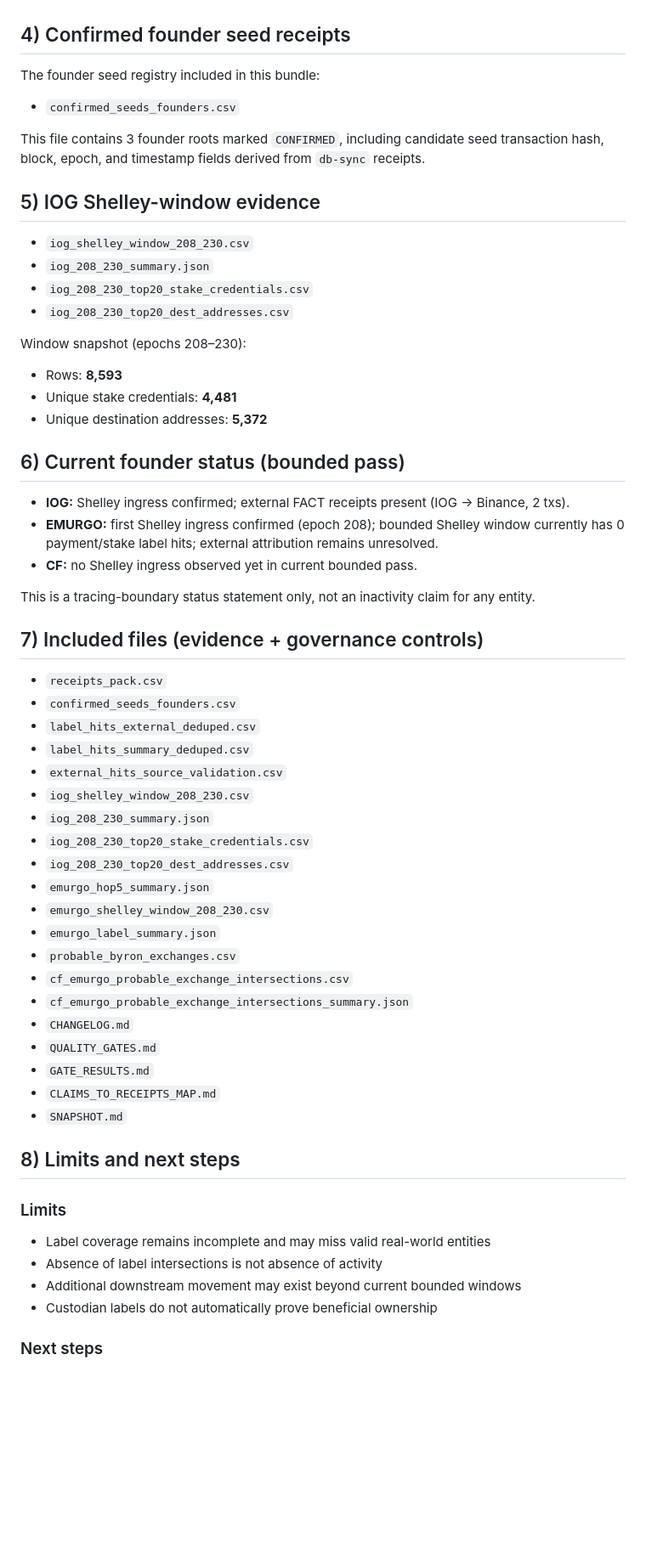
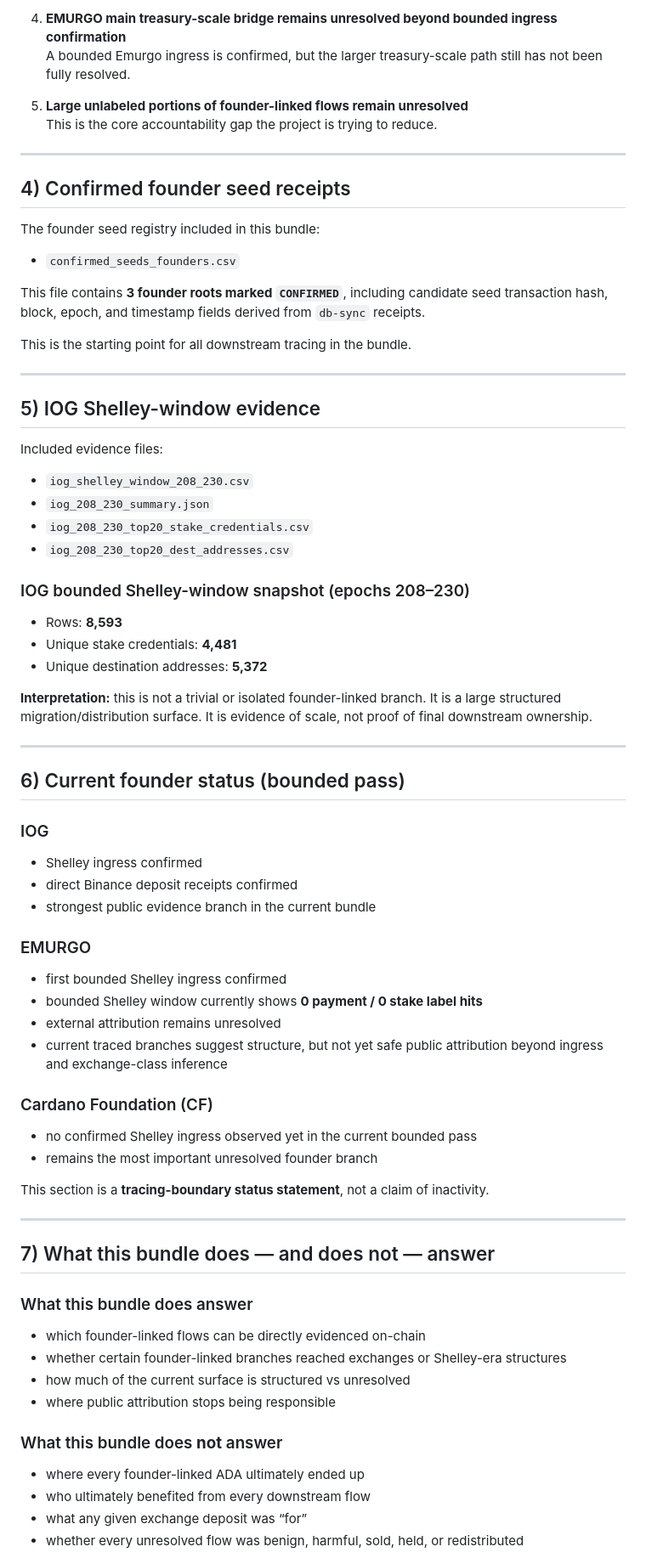
Before and after one commit to BEACNpool/Governance, a Markdown page: Genesis/interim-evidence-bundle-v2/README.md, the part around one of its changes. Shown at 85% size. GitHub-like rendering; blank space fills up the shorter version.

```diff
--- a/Genesis/interim-evidence-bundle-v2/README.md
+++ b/Genesis/interim-evidence-bundle-v2/README.md
@@ -82,64 +147,74 @@ Execution constraints in this phase:
+4. **EMURGO main treasury-scale bridge remains unresolved beyond bounded ingress confirmation**
+   A bounded Emurgo ingress is confirmed, but the larger treasury-scale path still has not been fully resolved.
+
+5. **Large unlabeled portions of founder-linked flows remain unresolved**
+   This is the core accountability gap the project is trying to reduce.
+
+---
 
 ## 4) Confirmed founder seed receipts
 
 The founder seed registry included in this bundle:
 
-* `confirmed_seeds_founders.csv`
+- `confirmed_seeds_founders.csv`
 
-This file contains 3 founder roots marked `CONFIRMED`, including candidate seed transaction hash, block, epoch, and timestamp fields derived from `db-sync` receipts.
+This file contains **3 founder roots marked `CONFIRMED`**, including candidate seed transaction hash, block, epoch, and timestamp fields derived from `db-sync` receipts.
+
+This is the starting point for all downstream tracing in the bundle.
+
+---
 
 ## 5) IOG Shelley-window evidence
 
-* `iog_shelley_window_208_230.csv`
-* `iog_208_230_summary.json`
-* `iog_208_230_top20_stake_credentials.csv`
-* `iog_208_230_top20_dest_addresses.csv`
+Included evidence files:
 
-Window snapshot (epochs 208–230):
+- `iog_shelley_window_208_230.csv`
+- `iog_208_230_summary.json`
+- `iog_208_230_top20_stake_credentials.csv`
+- `iog_208_230_top20_dest_addresses.csv`
 
-* Rows: **8,593**
-* Unique stake credentials: **4,481**
-* Unique destination addresses: **5,372**
+### IOG bounded Shelley-window snapshot (epochs 208–230)
+
+- Rows: **8,593**
+- Unique stake credentials: **4,481**
+- Unique destination addresses: **5,372**
+
+**Interpretation:** this is not a trivial or isolated founder-linked branch. It is a large structured migration/distribution surface. It is evidence of scale, not proof of final downstream ownership.
+
+---
 
 ## 6) Current founder status (bounded pass)
 
-- **IOG:** Shelley ingress confirmed; external FACT receipts present (IOG -> Binance, 2 txs).
-- **EMURGO:** first Shelley ingress confirmed (epoch 208); bounded Shelley window currently has 0 payment/stake label hits; external attribution remains unresolved.
-- **CF:** no Shelley ingress observed yet in current bounded pass.
+### IOG
+- Shelley ingress confirmed
+- direct Binance deposit receipts confirmed
+- strongest public evidence branch in the current bundle
 
-This is a tracing-boundary status statement only, not an inactivity claim for any entity.
+### EMURGO
+- first bounded Shelley ingress confirmed
+- bounded Shelley window currently shows **0 payment / 0 stake label hits**
+- external attribution remains unresolved
+- current traced branches suggest structure, but not yet safe public attribution beyond ingress and exchange-class inference
 
-## 7) Included files (evidence + governance controls)
+### Cardano Foundation (CF)
+- no confirmed Shelley ingress observed yet in the current bounded pass
+- remains the most important unresolved founder branch
 
-* `receipts_pack.csv`
-* `confirmed_seeds_founders.csv`
-* `label_hits_external_deduped.csv`
-* `label_hits_summary_deduped.csv`
-* `external_hits_source_validation.csv`
-* `iog_shelley_window_208_230.csv`
-* `iog_208_230_summary.json`
-* `iog_208_230_top20_stake_credentials.csv`
-* `iog_208_230_top20_dest_addresses.csv`
-* `emurgo_hop5_summary.json`
-* `emurgo_shelley_window_208_230.csv`
-* `emurgo_label_summary.json`
-* `probable_byron_exchanges.csv`
-* `cf_emurgo_probable_exchange_intersections.csv`
-* `cf_emurgo_probable_exchange_intersections_summary.json`
-* `CHANGELOG.md`
-* `QUALITY_GATES.md`
-* `GATE_RESULTS.md`
-* `CLAIMS_TO_RECEIPTS_MAP.md`
-* `SNAPSHOT.md`
+This section is a **tracing-boundary status statement**, not a claim of inactivity.
 
-## 8) Limits and next steps
+---
 
-### Limits
+## 7) What this bundle does — and does not — answer
 
-* Label coverage remains incomplete and may miss valid real-world entities
-* Absence of label intersections is not absence of activity
-* Additional downstream movement may exist beyond current bounded windows
-* Custodian labels do not automatically prove beneficial ownership
+### What this bundle does answer
+- which founder-linked flows can be directly evidenced on-chain
+- whether certain founder-linked branches reached exchanges or Shelley-era structures
+- how much of the current surface is structured vs unresolved
+- where public attribution stops being responsible
 
-### Next steps
+### What this bundle does **not** answer
+- where every founder-linked ADA ultimately ended up
+- who ultimately benefited from every downstream flow
+- what any given exchange deposit was “for”
+- whether every unresolved flow was benign, harmful, sold, held, or redistributed
 
```
Also changed, not shown: other parts of Genesis/interim-evidence-bundle-v2/README.md (+190 -50 lines).
